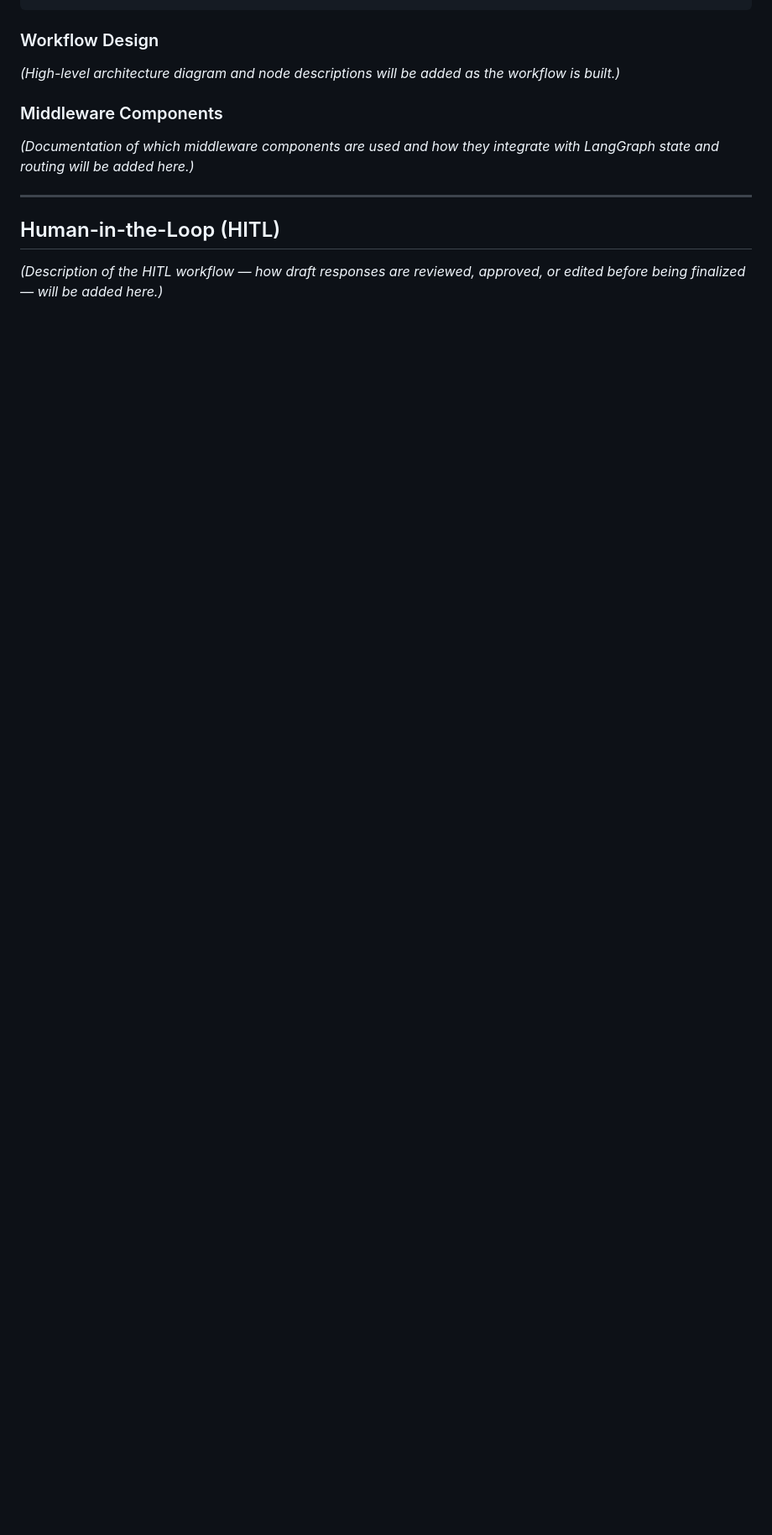
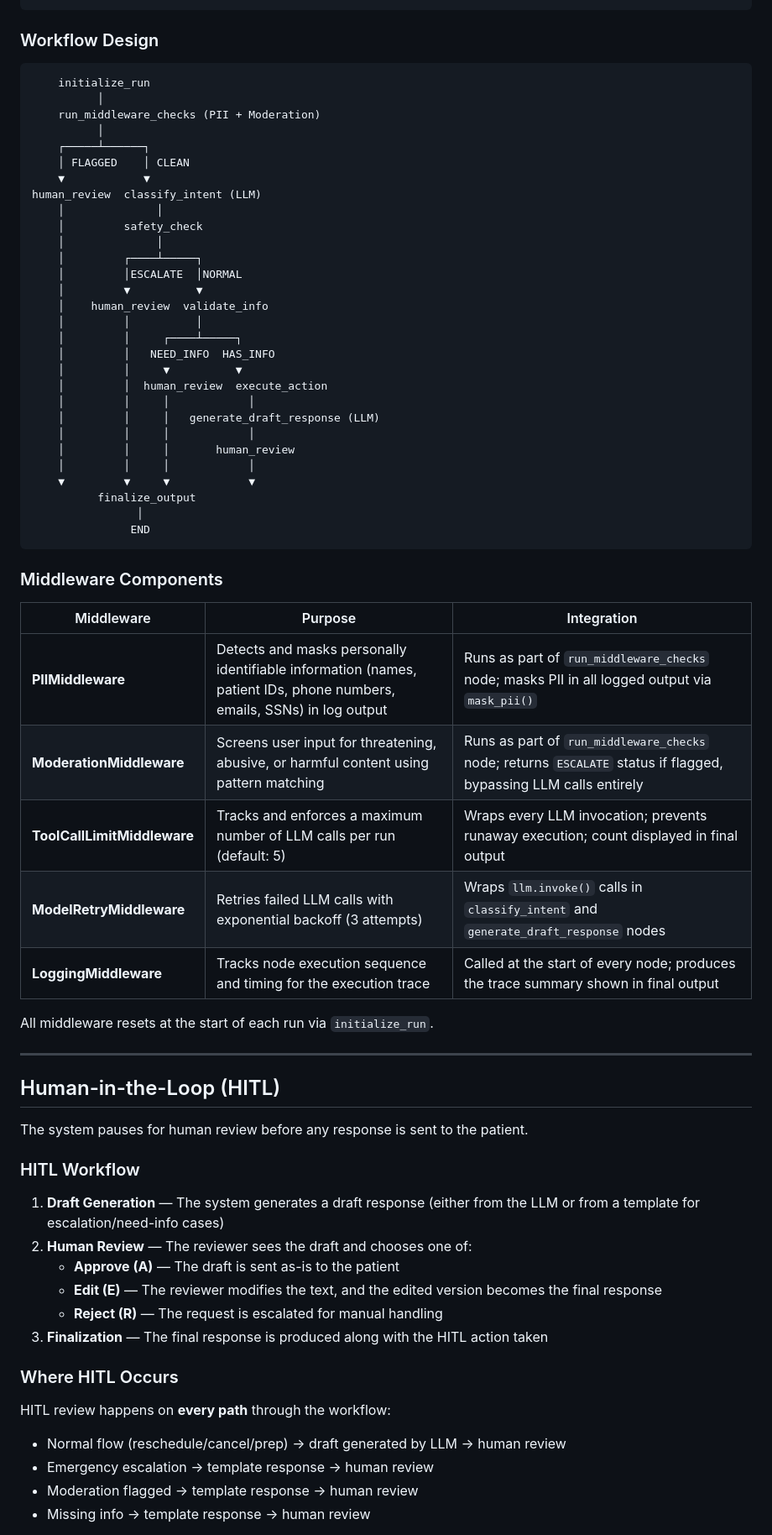
Before and after one commit to RetinSmu/final_projectRon, a Markdown page: README.md, the part around one of its changes. Shown at 84% size. Drawn GitHub-style; blank space fills up the shorter version.

````diff
--- a/README.md
+++ b/README.md
@@ -96,15 +129,70 @@ final_projectRon/
 ```
 
 ### Workflow Design
-
-*(High-level architecture diagram and node descriptions will be added as the workflow is built.)*
+```
+    initialize_run
+          │
+    run_middleware_checks (PII + Moderation)
+          │
+    ┌─────┴──────┐
+    │ FLAGGED    │ CLEAN
+    ▼            ▼
+human_review  classify_intent (LLM)
+    │              │
+    │         safety_check
+    │              │
+    │         ┌────┴─────┐
+    │         │ESCALATE  │NORMAL
+    │         ▼          ▼
+    │    human_review  validate_info
+    │         │          │
+    │         │     ┌────┴─────┐
+    │         │   NEED_INFO  HAS_INFO
+    │         │     ▼          ▼
+    │         │  human_review  execute_action
+    │         │     │            │
+    │         │     │   generate_draft_response (LLM)
+    │         │     │            │
+    │         │     │       human_review
+    │         │     │            │
+    ▼         ▼     ▼            ▼
+          finalize_output
+                │
+               END
+```
 
 ### Middleware Components
 
-*(Documentation of which middleware components are used and how they integrate with LangGraph state and routing will be added here.)*
+| Middleware | Purpose | Integration |
+|-----------|---------|-------------|
+| **PIIMiddleware** | Detects and masks personally identifiable information (names, patient IDs, phone numbers, emails, SSNs) in log output | Runs as part of `run_middleware_checks` node; masks PII in all logged output via `mask_pii()` |
+| **ModerationMiddleware** | Screens user input for threatening, abusive, or harmful content using pattern matching | Runs as part of `run_middleware_checks` node; returns `ESCALATE` status if flagged, bypassing LLM calls entirely |
+| **ToolCallLimitMiddleware** | Tracks and enforces a maximum number of LLM calls per run (default: 5) | Wraps every LLM invocation; prevents runaway execution; count displayed in final output |
+| **ModelRetryMiddleware** | Retries failed LLM calls with exponential backoff (3 attempts) | Wraps `llm.invoke()` calls in `classify_intent` and `generate_draft_response` nodes |
+| **LoggingMiddleware** | Tracks node execution sequence and timing for the execution trace | Called at the start of every node; produces the trace summary shown in final output |
+
+All middleware resets at the start of each run via `initialize_run`.
 
 ---
 
 ## Human-in-the-Loop (HITL)
 
-*(Description of the HITL workflow — how draft responses are reviewed, approved, or edited before being finalized — will be added here.)*
+The system pauses for human review before any response is sent to the patient.
+
+### HITL Workflow
+
+1. **Draft Generation** — The system generates a draft response (either from the LLM or from a template for escalation/need-info cases)
+2. **Human Review** — The reviewer sees the draft and chooses one of:
+   - **Approve (A)** — The draft is sent as-is to the patient
+   - **Edit (E)** — The reviewer modifies the text, and the edited version becomes the final response
+   - **Reject (R)** — The request is escalated for manual handling
+3. **Finalization** — The final response is produced along with the HITL action taken
+
+### Where HITL Occurs
+
+HITL review happens on **every path** through the workflow:
+- Normal flow (reschedule/cancel/prep) → draft generated by LLM → human review
+- Emergency escalation → template response → human review
+- Moderation flagged → template response → human review
+- Missing info → template response → human review
+
````
Also changed, not shown: other parts of README.md (+97 -21 lines).
